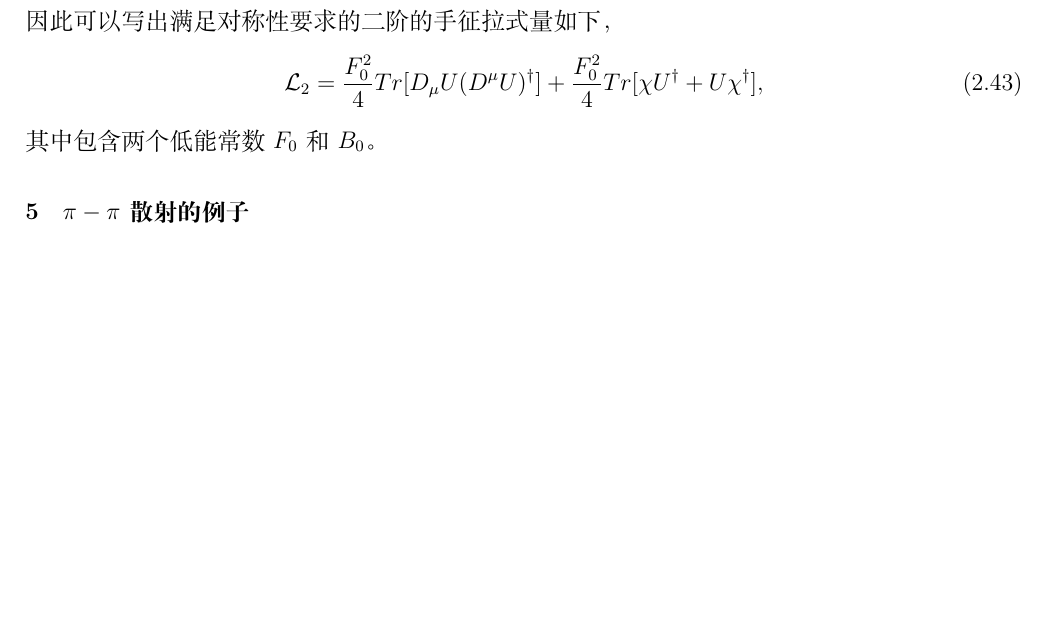
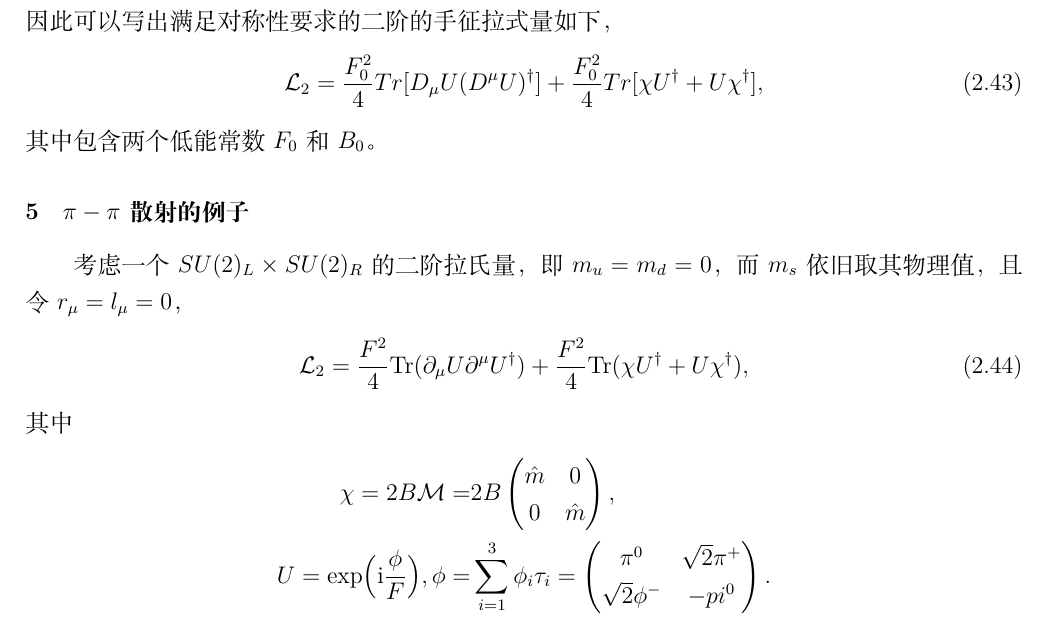
Before and after one commit to XuWang64/ChPT_memo, a LaTeX document (ChPT.tex): part of page 10 of 11, cut so that both start at the same text, the shorter picture padded with empty space. Compiled offline with XeLaTeX.

```diff
--- a/ChPT.tex
+++ b/ChPT.tex
@@ -661,8 +661,24 @@
 其中包含两个低能常数$F_0$和$B_0$。
 
 \subsection{$\pi-\pi$散射的例子}
-
-
+考虑一个$SU(2)_L\times SU(2)_R$的二阶拉氏量，即$m_u=m_d=0$，而$m_s$依旧取其物理值，且令$r_{\mu}=l_{\mu}=0$，
+\begin{align}
+   \mL_2 = \frac{F^2}{4}\text{Tr}(\partial_{\mu}U\partial^{\mu}U^{\dagger})+\frac{F^2}{4}\text{Tr}(\chi U^{\dagger}+U\chi^{\dagger}),
+\end{align}
+其中
+\begin{align*}
+   \chi = 2B\mathcal{M} = &2B
+   \begin{pmatrix}
+      \hat{m} & 0\\
+      0 & \hat{m}
+   \end{pmatrix},\\
+U=\text{exp}\Bigl(\mbox{i}\frac{\phi}{F}\Bigr),
+\phi =& \sum_{i=1}^3 \phi_i \tau_i =
+\begin{pmatrix}
+   \pi^0 & \sqrt{2}\pi^{+}\\
+   \sqrt{2}\phi^{-} & -pi^0
+\end{pmatrix}.
+\end{align*}
 
 
 
```
Also changed, not shown: ChPT.bbl (deleted), ChPT.pdf, 4 other files.
